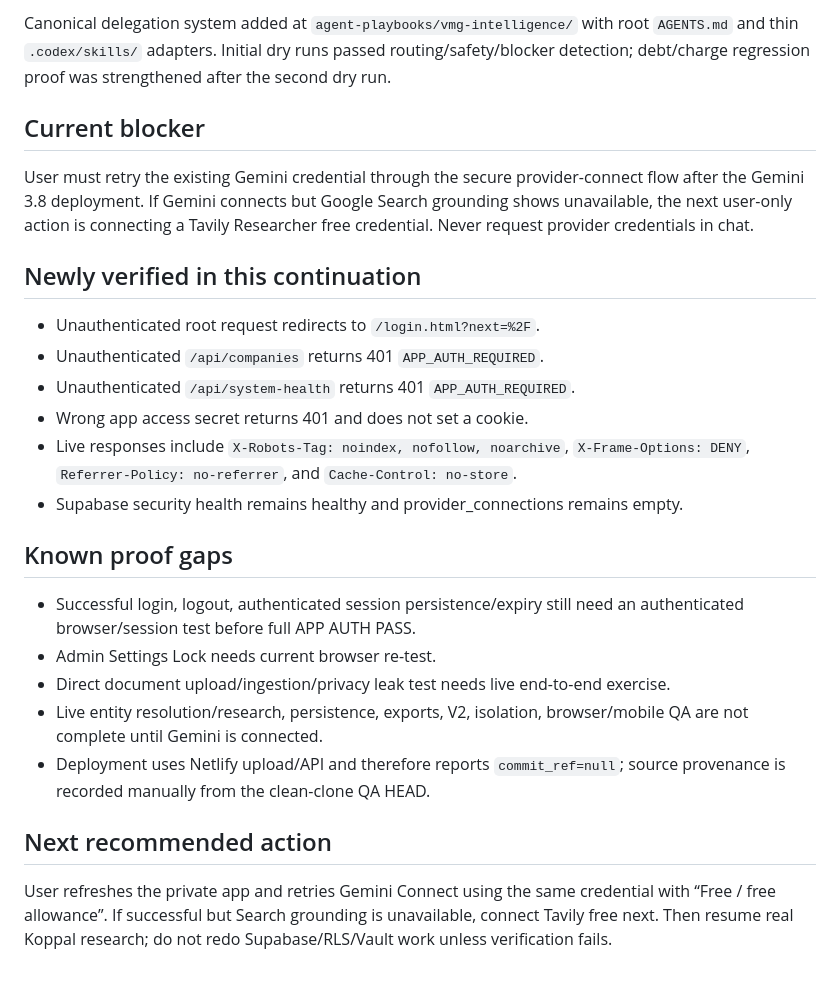
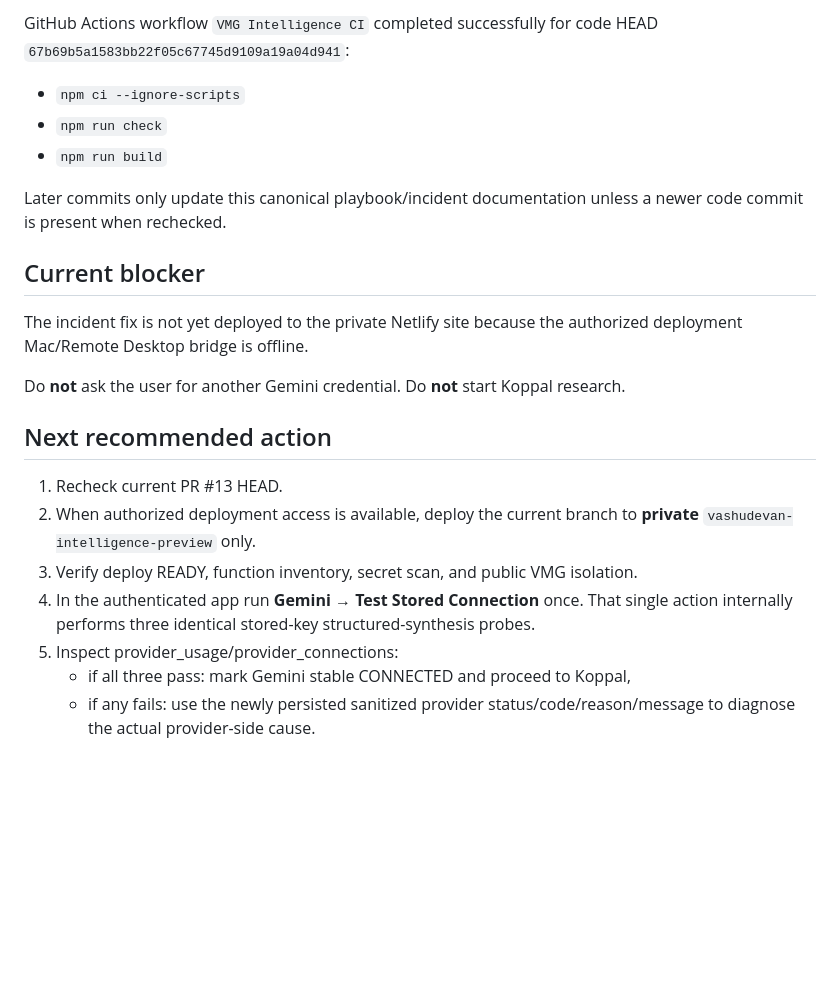
Before and after one commit to ShobhikGupta/vashudevan, a Markdown page: agent-playbooks/vmg-intelligence/STATUS.md, the part around one of its changes. Rendered like a GitHub page; blank space fills up the shorter version.

```diff
--- a/agent-playbooks/vmg-intelligence/STATUS.md
+++ b/agent-playbooks/vmg-intelligence/STATUS.md
@@ -54,27 +66,23 @@ Connect/verify Gemini 3.8 Flash → verify live search (Google grounding if avai
 
-Canonical delegation system added at `agent-playbooks/vmg-intelligence/` with root `AGENTS.md` and thin `.codex/skills/` adapters. Initial dry runs passed routing/safety/blocker detection; debt/charge regression proof was strengthened after the second dry run.
+GitHub Actions workflow `VMG Intelligence CI` completed successfully for code HEAD `67b69b5a1583bb22f05c67745d9109a19a04d941`:
+- `npm ci --ignore-scripts`
+- `npm run check`
+- `npm run build`
+
+Later commits only update this canonical playbook/incident documentation unless a newer code commit is present when rechecked.
 
 ## Current blocker
 
-User must retry the existing Gemini credential through the secure provider-connect flow after the Gemini 3.8 deployment. If Gemini connects but Google Search grounding shows unavailable, the next user-only action is connecting a Tavily Researcher free credential. Never request provider credentials in chat.
+The incident fix is not yet deployed to the private Netlify site because the authorized deployment Mac/Remote Desktop bridge is offline.
 
-## Newly verified in this continuation
-
-- Unauthenticated root request redirects to `/login.html?next=%2F`.
-- Unauthenticated `/api/companies` returns 401 `APP_AUTH_REQUIRED`.
-- Unauthenticated `/api/system-health` returns 401 `APP_AUTH_REQUIRED`.
-- Wrong app access secret returns 401 and does not set a cookie.
-- Live responses include `X-Robots-Tag: noindex, nofollow, noarchive`, `X-Frame-Options: DENY`, `Referrer-Policy: no-referrer`, and `Cache-Control: no-store`.
-- Supabase security health remains healthy and provider_connections remains empty.
-
-## Known proof gaps
-
-- Successful login, logout, authenticated session persistence/expiry still need an authenticated browser/session test before full APP AUTH PASS.
-- Admin Settings Lock needs current browser re-test.
-- Direct document upload/ingestion/privacy leak test needs live end-to-end exercise.
-- Live entity resolution/research, persistence, exports, V2, isolation, browser/mobile QA are not complete until Gemini is connected.
-- Deployment uses Netlify upload/API and therefore reports `commit_ref=null`; source provenance is recorded manually from the clean-clone QA HEAD.
+Do **not** ask the user for another Gemini credential. Do **not** start Koppal research.
 
 ## Next recommended action
 
-User refreshes the private app and retries Gemini Connect using the same credential with “Free / free allowance”. If successful but Search grounding is unavailable, connect Tavily free next. Then resume real Koppal research; do not redo Supabase/RLS/Vault work unless verification fails.
+1. Recheck current PR #13 HEAD.
+2. When authorized deployment access is available, deploy the current branch to **private** `vashudevan-intelligence-preview` only.
+3. Verify deploy READY, function inventory, secret scan, and public VMG isolation.
+4. In the authenticated app run **Gemini → Test Stored Connection** once. That single action internally performs three identical stored-key structured-synthesis probes.
+5. Inspect provider_usage/provider_connections:
+   - if all three pass: mark Gemini stable CONNECTED and proceed to Koppal,
+   - if any fails: use the newly persisted sanitized provider status/code/reason/message to diagnose the actual provider-side cause.
```
Also changed, not shown: other parts of agent-playbooks/vmg-intelligence/STATUS.md (+30 -18 lines).
